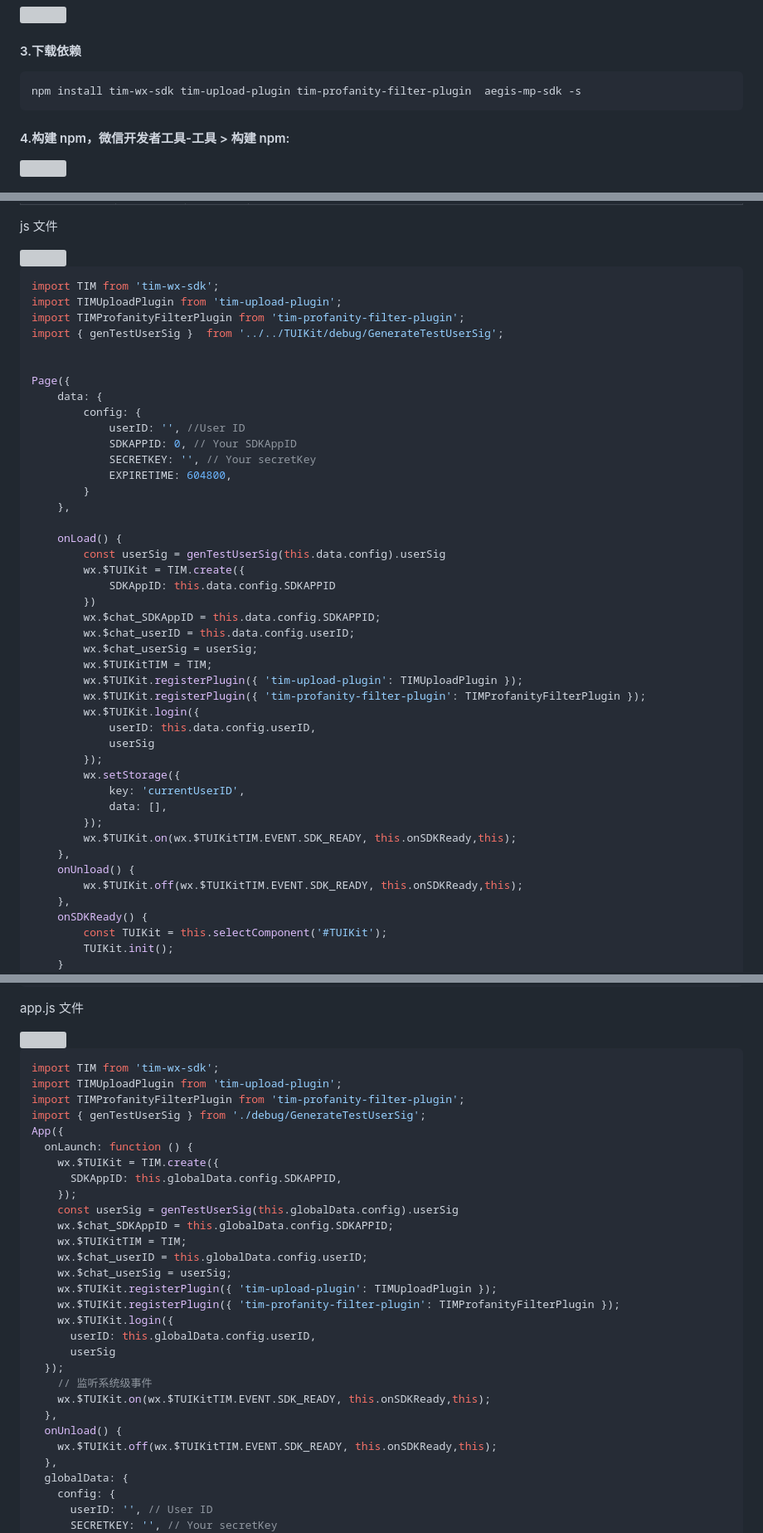
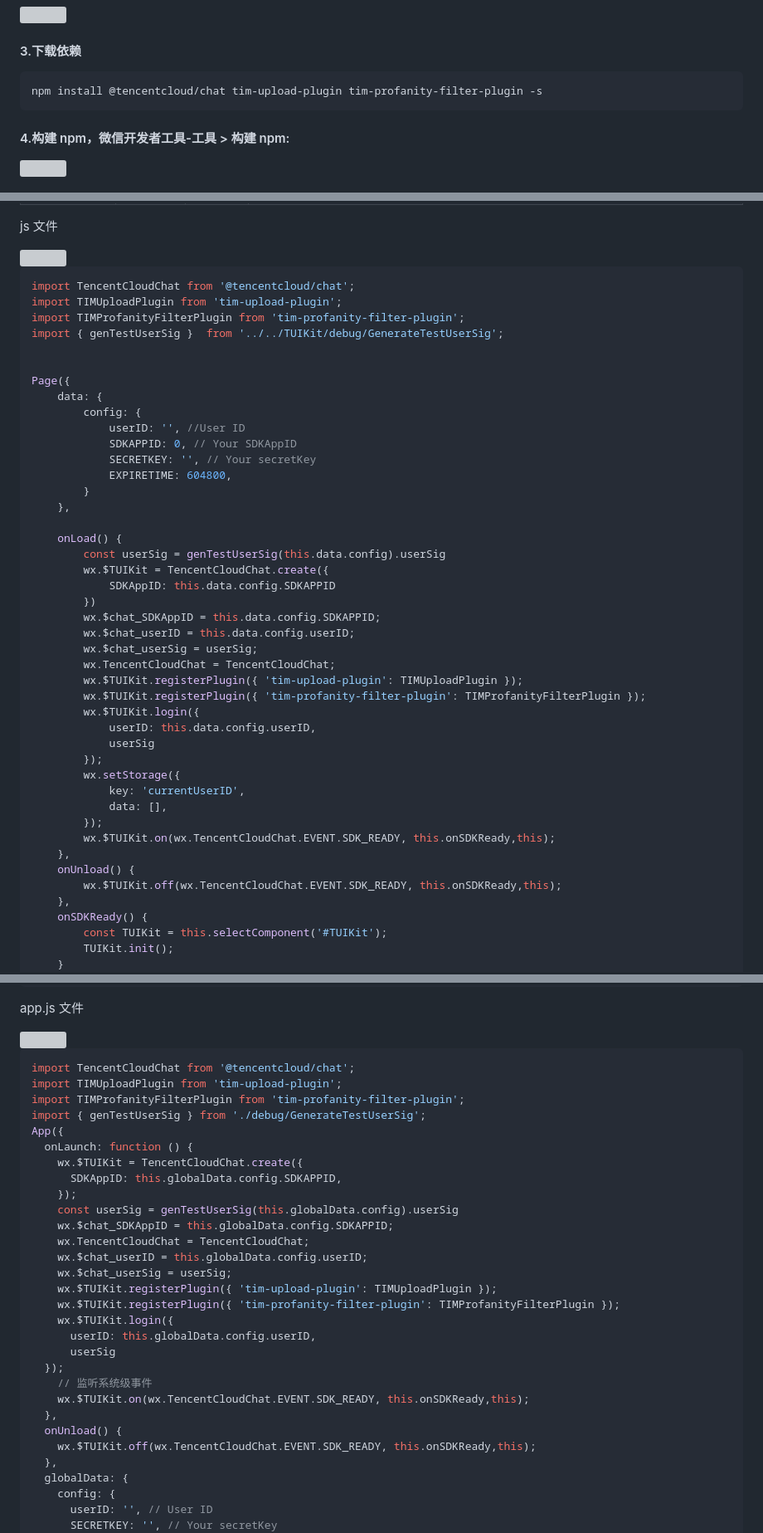
Before and after one commit to TencentCloud/chat-uikit-wechat, a Markdown page: .github/README.md, 3 parts joined by grey strips. Shown: that part at 83% size. Rendered like a GitHub page; grey boxes are pictures that could not be loaded.

Commit message:
chore: 修改readme

````diff
--- a/.github/README.md
+++ b/.github/README.md
@@ -73,7 +73,7 @@ npm init
 
 #### 3.下载依赖
 ```shell
-npm install tim-wx-sdk tim-upload-plugin tim-profanity-filter-plugin  aegis-mp-sdk -s
+npm install @tencentcloud/chat tim-upload-plugin tim-profanity-filter-plugin -s
  ```
 
 #### 4.构建 npm，微信开发者工具-工具 > 构建 npm:
@@ -114,7 +114,7 @@ js 文件
 <img  src="https://qcloudimg.tencent-cloud.cn/raw/b9c02ec038b4b397f175591c7b5ef876.png"/>
 
 ```javascript
-import TIM from 'tim-wx-sdk';
+import TencentCloudChat from '@tencentcloud/chat';
 import TIMUploadPlugin from 'tim-upload-plugin';
 import TIMProfanityFilterPlugin from 'tim-profanity-filter-plugin';
 import { genTestUserSig }  from '../../TUIKit/debug/GenerateTestUserSig';
@@ -132,13 +132,13 @@ Page({
 
     onLoad() {
         const userSig = genTestUserSig(this.data.config).userSig
-        wx.$TUIKit = TIM.create({
+        wx.$TUIKit = TencentCloudChat.create({
             SDKAppID: this.data.config.SDKAPPID
         })
         wx.$chat_SDKAppID = this.data.config.SDKAPPID;
         wx.$chat_userID = this.data.config.userID;
         wx.$chat_userSig = userSig;
-        wx.$TUIKitTIM = TIM;
+        wx.TencentCloudChat = TencentCloudChat;
         wx.$TUIKit.registerPlugin({ 'tim-upload-plugin': TIMUploadPlugin });
         wx.$TUIKit.registerPlugin({ 'tim-profanity-filter-plugin': TIMProfanityFilterPlugin });
         wx.$TUIKit.login({
@@ -149,10 +149,10 @@ Page({
             key: 'currentUserID',
             data: [],
         });
-        wx.$TUIKit.on(wx.$TUIKitTIM.EVENT.SDK_READY, this.onSDKReady,this);
+        wx.$TUIKit.on(wx.TencentCloudChat.EVENT.SDK_READY, this.onSDKReady,this);
     },
     onUnload() {
-        wx.$TUIKit.off(wx.$TUIKitTIM.EVENT.SDK_READY, this.onSDKReady,this);
+        wx.$TUIKit.off(wx.TencentCloudChat.EVENT.SDK_READY, this.onSDKReady,this);
     },
     onSDKReady() {
         const TUIKit = this.selectComponent('#TUIKit');
@@ -273,18 +273,18 @@ app.js 文件
 <img  src="https://qcloudimg.tencent-cloud.cn/raw/170aa919af6db0e7b32ace5da9d417f1.png"/>
 
 ```javascript
-import TIM from 'tim-wx-sdk';
+import TencentCloudChat from '@tencentcloud/chat';
 import TIMUploadPlugin from 'tim-upload-plugin';
 import TIMProfanityFilterPlugin from 'tim-profanity-filter-plugin';
 import { genTestUserSig } from './debug/GenerateTestUserSig';
 App({
   onLaunch: function () {
-    wx.$TUIKit = TIM.create({
+    wx.$TUIKit = TencentCloudChat.create({
       SDKAppID: this.globalData.config.SDKAPPID,
     });
     const userSig = genTestUserSig(this.globalData.config).userSig
     wx.$chat_SDKAppID = this.globalData.config.SDKAPPID;
-    wx.$TUIKitTIM = TIM;
+    wx.TencentCloudChat = TencentCloudChat;
     wx.$chat_userID = this.globalData.config.userID;
     wx.$chat_userSig = userSig;
     wx.$TUIKit.registerPlugin({ 'tim-upload-plugin': TIMUploadPlugin });
@@ -294,10 +294,10 @@ App({
       userSig
   });
     // 监听系统级事件
-    wx.$TUIKit.on(wx.$TUIKitTIM.EVENT.SDK_READY, this.onSDKReady,this);
+    wx.$TUIKit.on(wx.TencentCloudChat.EVENT.SDK_READY, this.onSDKReady,this);
   },
   onUnload() {
-    wx.$TUIKit.off(wx.$TUIKitTIM.EVENT.SDK_READY, this.onSDKReady,this);
+    wx.$TUIKit.off(wx.TencentCloudChat.EVENT.SDK_READY, this.onSDKReady,this);
   },
   globalData: {
     config: {
````
